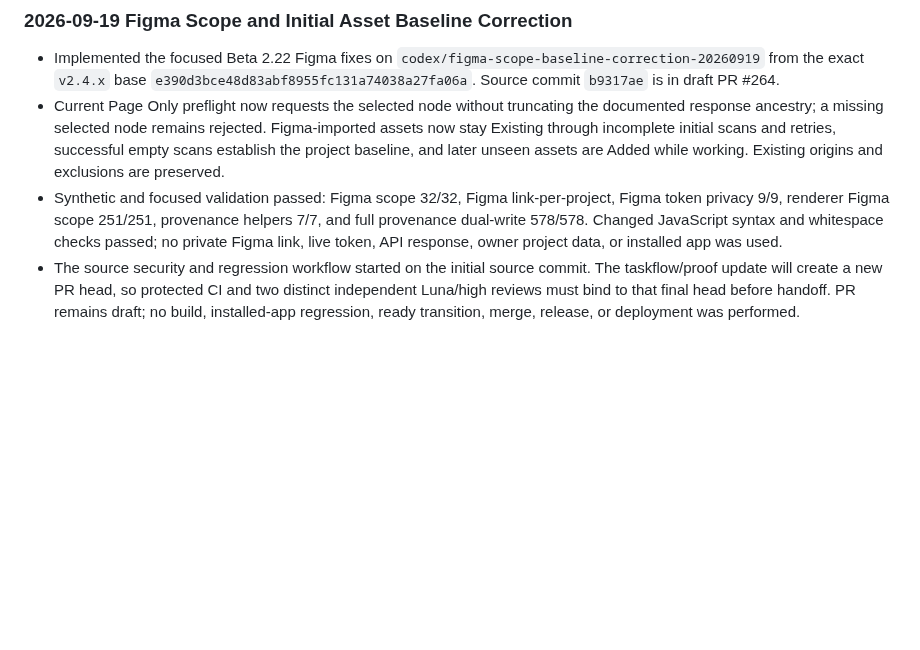
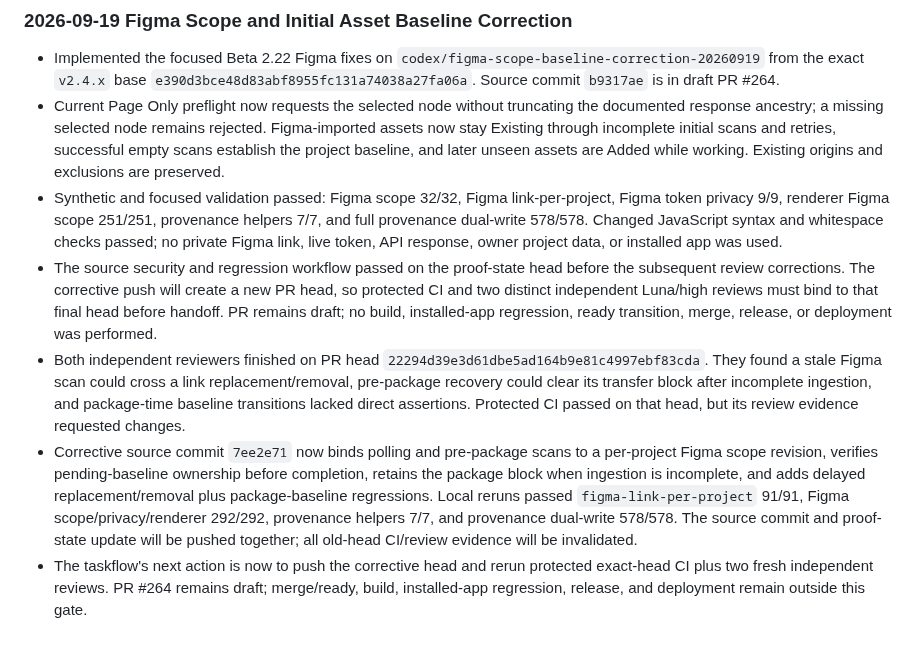
Before and after one commit to bfeintuch123/crate-app, a Markdown page: .codex/state/daily-crate-ledger.md, the part around the change. Rendered like a GitHub page; blank space fills up the shorter version.

Commit message:
Record Figma review corrections and gates

```diff
--- a/.codex/state/daily-crate-ledger.md
+++ b/.codex/state/daily-crate-ledger.md
@@ -1720,4 +1720,7 @@ Secondary:
 - Implemented the focused Beta 2.22 Figma fixes on `codex/figma-scope-baseline-correction-20260919` from the exact `v2.4.x` base `e390d3bce48d83abf8955fc131a74038a27fa06a`. Source commit `b9317ae` is in draft PR #264.
 - Current Page Only preflight now requests the selected node without truncating the documented response ancestry; a missing selected node remains rejected. Figma-imported assets now stay Existing through incomplete initial scans and retries, successful empty scans establish the project baseline, and later unseen assets are Added while working. Existing origins and exclusions are preserved.
 - Synthetic and focused validation passed: Figma scope 32/32, Figma link-per-project, Figma token privacy 9/9, renderer Figma scope 251/251, provenance helpers 7/7, and full provenance dual-write 578/578. Changed JavaScript syntax and whitespace checks passed; no private Figma link, live token, API response, owner project data, or installed app was used.
-- The source security and regression workflow started on the initial source commit. The taskflow/proof update will create a new PR head, so protected CI and two distinct independent Luna/high reviews must bind to that final head before handoff. PR remains draft; no build, installed-app regression, ready transition, merge, release, or deployment was performed.
+- The source security and regression workflow passed on the proof-state head before the subsequent review corrections. The corrective push will create a new PR head, so protected CI and two distinct independent Luna/high reviews must bind to that final head before handoff. PR remains draft; no build, installed-app regression, ready transition, merge, release, or deployment was performed.
+- Both independent reviewers finished on PR head `22294d39e3d61dbe5ad164b9e81c4997ebf83cda`. They found a stale Figma scan could cross a link replacement/removal, pre-package recovery could clear its transfer block after incomplete ingestion, and package-time baseline transitions lacked direct assertions. Protected CI passed on that head, but its review evidence requested changes.
+- Corrective source commit `7ee2e71` now binds polling and pre-package scans to a per-project Figma scope revision, verifies pending-baseline ownership before completion, retains the package block when ingestion is incomplete, and adds delayed replacement/removal plus package-baseline regressions. Local reruns passed `figma-link-per-project` 91/91, Figma scope/privacy/renderer 292/292, provenance helpers 7/7, and provenance dual-write 578/578. The source commit and proof-state update will be pushed together; all old-head CI/review evidence will be invalidated.
+- The taskflow's next action is now to push the corrective head and rerun protected exact-head CI plus two fresh independent reviews. PR #264 remains draft; merge/ready, build, installed-app regression, release, and deployment remain outside this gate.
```
Also changed, not shown: .codex/taskflows/2026-09-19-figma-scope-baseline-correction.md (+8 -5 lines).
